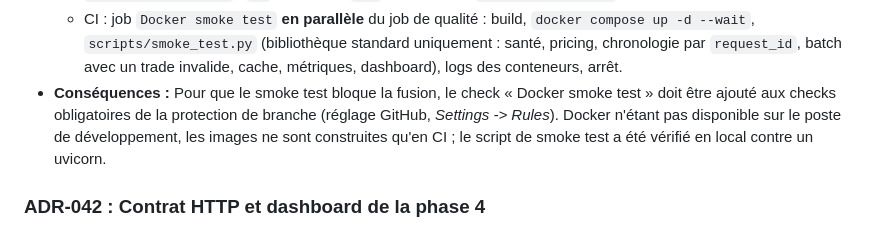
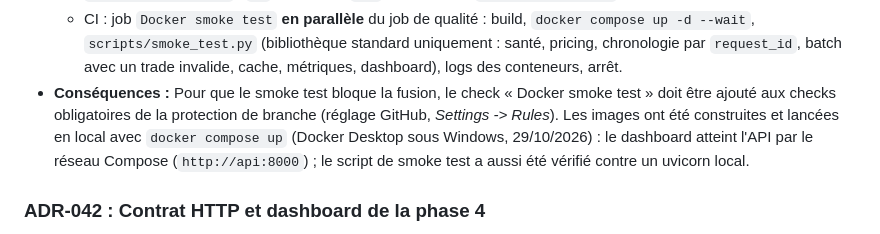
Before and after one commit to siearieldibloni-lgtm/rates-derivatives-pricer, a Markdown page: docs/DECISIONS.md, the part around the change. Drawn GitHub-style.

Commit message:
docs: record the local Docker run in ADR-041
Co-Authored-By: Claude Opus 5.5 <noreply@anthropic.com>

```diff
--- a/docs/DECISIONS.md
+++ b/docs/DECISIONS.md
@@ -610,9 +610,10 @@ Statuts : Acceptée, Remplacée, Reportée.
     `scripts/smoke_test.py` (bibliothèque standard uniquement : santé, pricing, chronologie par `request_id`, batch avec
     un trade invalide, cache, métriques, dashboard), logs des conteneurs, arrêt.
 - **Conséquences :** Pour que le smoke test bloque la fusion, le check « Docker smoke test » doit être ajouté aux
-  checks obligatoires de la protection de branche (réglage GitHub, *Settings -> Rules*). Docker n'étant pas disponible
-  sur le poste de développement, les images ne sont construites qu'en CI ; le script de smoke test a été vérifié en
-  local contre un uvicorn.
+  checks obligatoires de la protection de branche (réglage GitHub, *Settings -> Rules*). Les images ont été
+  construites et lancées en local avec `docker compose up` (Docker Desktop sous Windows, 29/10/2026) : le dashboard
+  atteint l'API par le réseau Compose (`http://api:8000`) ; le script de smoke test a aussi été vérifié contre un
+  uvicorn local.
 
 ### ADR-042 : Contrat HTTP et dashboard de la phase 4
 - **Statut :** Acceptée (27/10/2026, précise ADR-011, ADR-025, ADR-030 et ADR-035)
```
